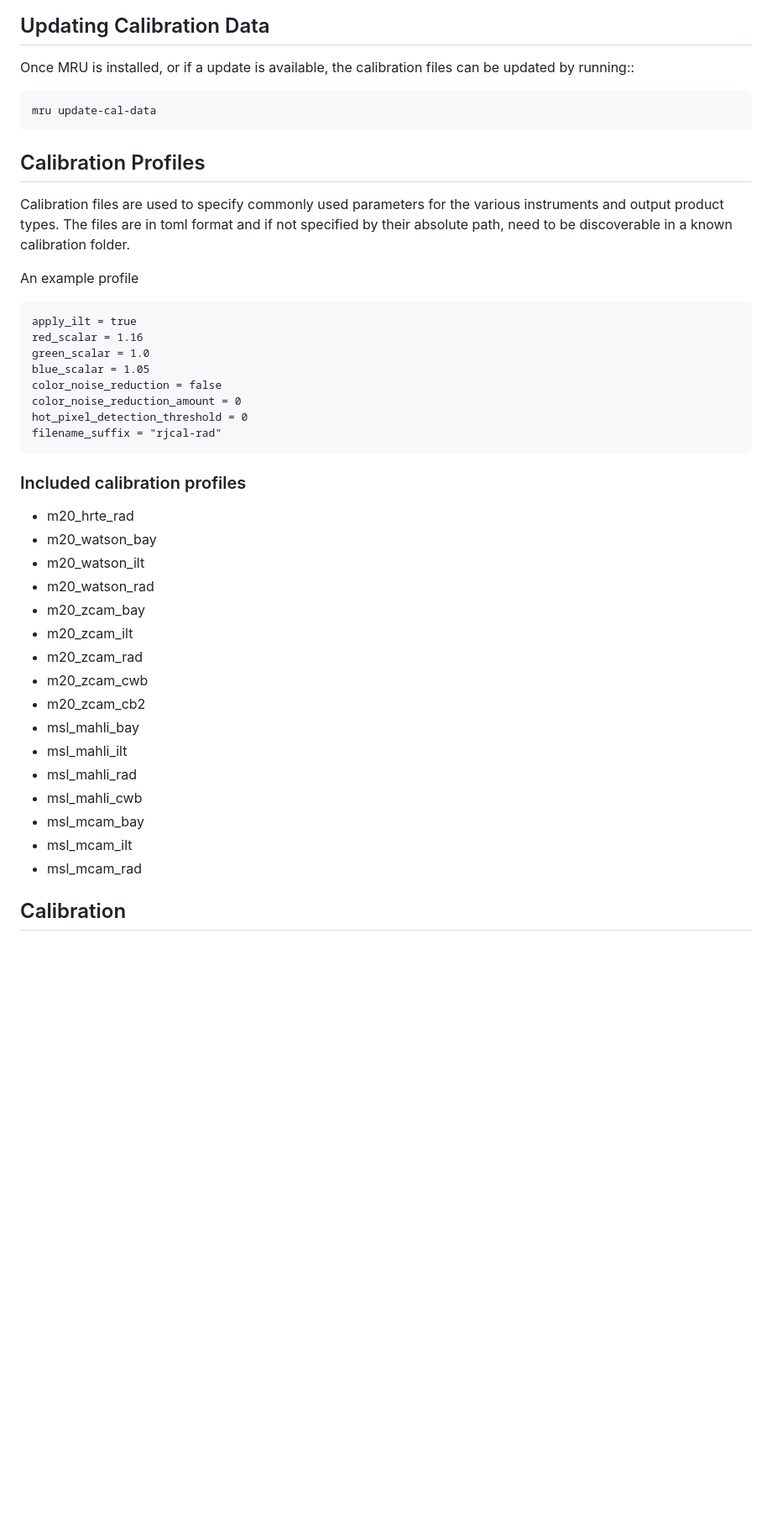
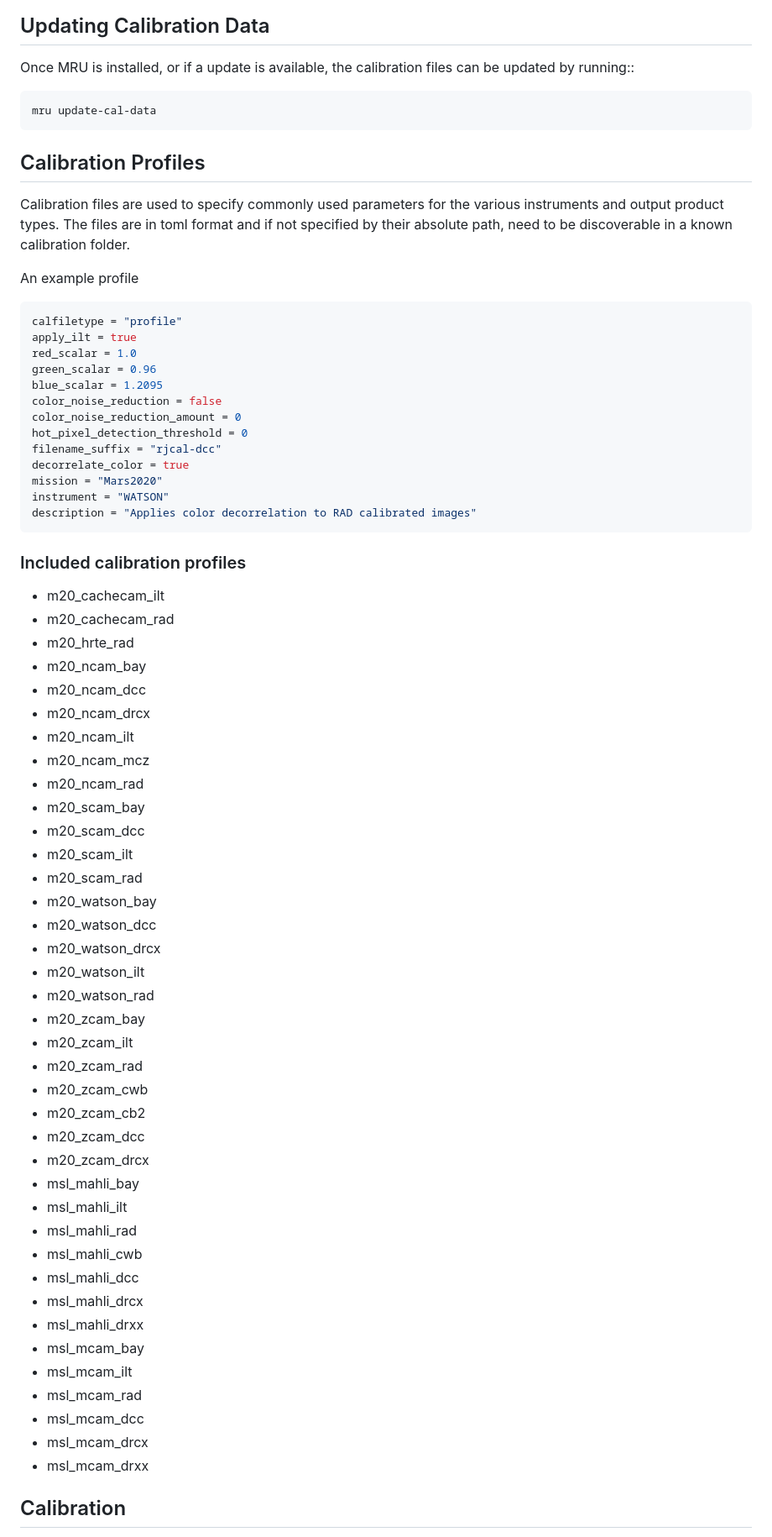
Before and after one commit to MarsRaw/mars-raw-utils, a Markdown page: README.md, the part around one of its changes. Shown at 84% size. Drawn GitHub-style; blank space fills up the shorter version.

````diff
--- a/README.md
+++ b/README.md
@@ -127,7 +127,7 @@ By default, if the software is installed using the .deb file in Debian/Ubuntu, t
 
 ## Updating Calibration Data
 Once MRU is installed, or if a update is available, the calibration files can be updated by running::
-```
+```bash
 mru update-cal-data
 ```
 
@@ -135,20 +135,39 @@ mru update-cal-data
 Calibration files are used to specify commonly used parameters for the various instruments and output product types. The files are in toml format and if not specified by their absolute path, need to be discoverable in a known calibration folder.
 
 An example profile
-```
+```ini
+calfiletype = "profile"
 apply_ilt = true
-red_scalar = 1.16
-green_scalar = 1.0
-blue_scalar = 1.05
+red_scalar = 1.0
+green_scalar = 0.96
+blue_scalar = 1.2095
 color_noise_reduction = false
 color_noise_reduction_amount = 0
 hot_pixel_detection_threshold = 0
-filename_suffix = "rjcal-rad"
+filename_suffix = "rjcal-dcc"
+decorrelate_color = true
+mission = "Mars2020"
+instrument = "WATSON"
+description = "Applies color decorrelation to RAD calibrated images"
 ```
 
 ### Included calibration profiles
+ * m20_cachecam_ilt
+ * m20_cachecam_rad
  * m20_hrte_rad
+ * m20_ncam_bay
+ * m20_ncam_dcc
+ * m20_ncam_drcx
+ * m20_ncam_ilt
+ * m20_ncam_mcz
+ * m20_ncam_rad
+ * m20_scam_bay
+ * m20_scam_dcc
+ * m20_scam_ilt
+ * m20_scam_rad
  * m20_watson_bay
+ * m20_watson_dcc
+ * m20_watson_drcx
  * m20_watson_ilt
  * m20_watson_rad
  * m20_zcam_bay
@@ -156,13 +175,21 @@ filename_suffix = "rjcal-rad"
  * m20_zcam_rad
  * m20_zcam_cwb
  * m20_zcam_cb2
+ * m20_zcam_dcc
+ * m20_zcam_drcx
  * msl_mahli_bay
  * msl_mahli_ilt
  * msl_mahli_rad
  * msl_mahli_cwb
+ * msl_mahli_dcc
+ * msl_mahli_drcx
+ * msl_mahli_drxx
  * msl_mcam_bay
  * msl_mcam_ilt
  * msl_mcam_rad
+ * msl_mcam_dcc
+ * msl_mcam_drcx
+ * msl_mcam_drxx
 
 ## Calibration
 Images posted to the NASA raw image pages are derived from what are known as Experimental Data Records (EDR). Not having gone through the ground pipelines, these images are raw and unprocessed. Further, the images have had various levels of compression applied to make them easier to serve on a website.
````
Also changed, not shown: other parts of README.md (+147 -27 lines), doc/images/MSL_MAHLI_3931_xeye_1.jpg (added), doc/images/MSL_NCAM_3931_anaglyph_1.jpg (added), doc/images/ZR0_0897_0746567741_568ECM_N0440820ZCAM08906_1100LMJ02-rjcal-rad-decorr.jpg (added), doc/images/ZR0_0897_0746567741_568ECM_N0440820ZCAM08906_1100LMJ02-rjcal-rad.jpg (added), 1 other file.
